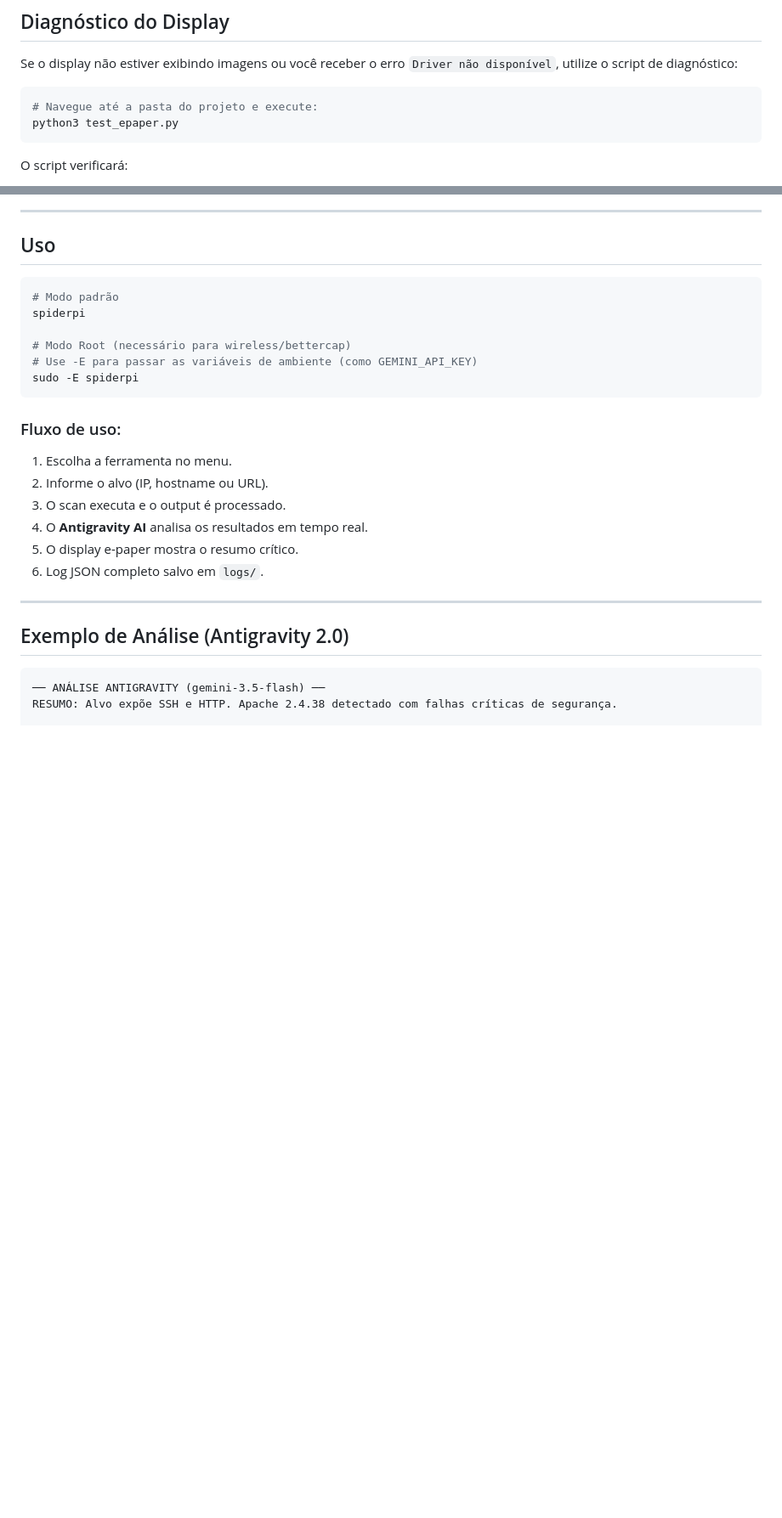
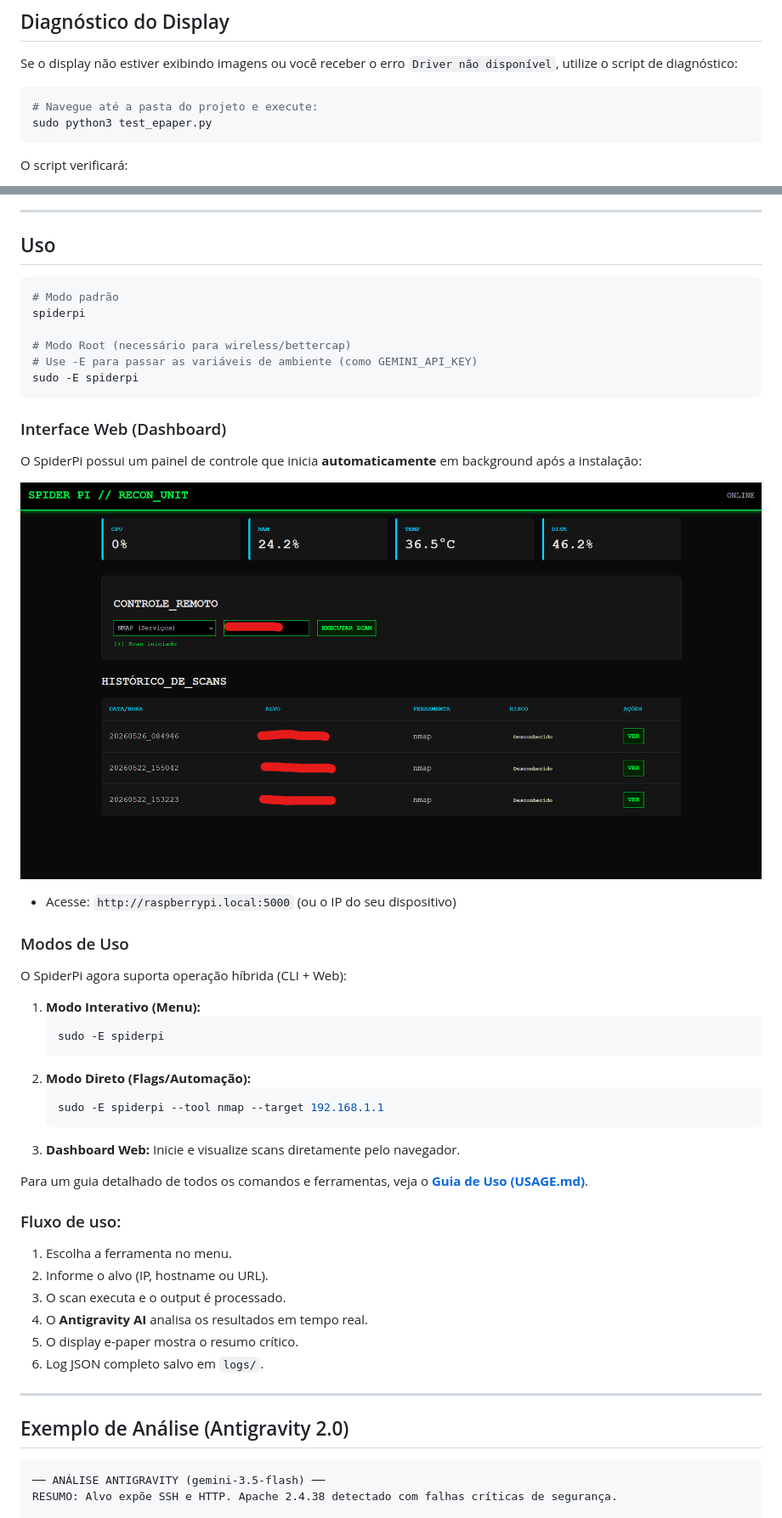
Before and after one commit to tiago4lexandre/SpiderPi, a Markdown page: README.md, 2 parts joined by grey strips. Shown at 85% size. GitHub-like rendering; pictures changed too: assets/dashboard.png (added); blank space fills up the shorter version.

````diff
--- a/README.md
+++ b/README.md
@@ -75,7 +86,7 @@ Se o display não estiver exibindo imagens ou você receber o erro `Driver não
 
 ```bash
 # Navegue até a pasta do projeto e execute:
-python3 test_epaper.py
+sudo python3 test_epaper.py
 ```
 
 O script verificará:
@@ -111,6 +122,29 @@ spiderpi
 # Use -E para passar as variáveis de ambiente (como GEMINI_API_KEY)
 sudo -E spiderpi
 ```
+
+### Interface Web (Dashboard)
+O SpiderPi possui um painel de controle que inicia **automaticamente** em background após a instalação:
+
+![dashboard](assets/dashboard.png)
+
+- Acesse: `http://raspberrypi.local:5000` (ou o IP do seu dispositivo)
+
+### Modos de Uso
+O SpiderPi agora suporta operação híbrida (CLI + Web):
+
+1. **Modo Interativo (Menu):**
+   ```bash
+   sudo -E spiderpi
+   ```
+2. **Modo Direto (Flags/Automação):**
+   ```bash
+   sudo -E spiderpi --tool nmap --target 192.168.1.1
+   ```
+3. **Dashboard Web:**
+   Inicie e visualize scans diretamente pelo navegador.
+
+Para um guia detalhado de todos os comandos e ferramentas, veja o **[Guia de Uso (USAGE.md)](USAGE.md)**.
 
 ### Fluxo de uso:
 1. Escolha a ferramenta no menu.
````
Also changed, not shown: other parts of README.md (+13 -2 lines), USAGE.md (added, +77 -0 lines), 5 other files.
